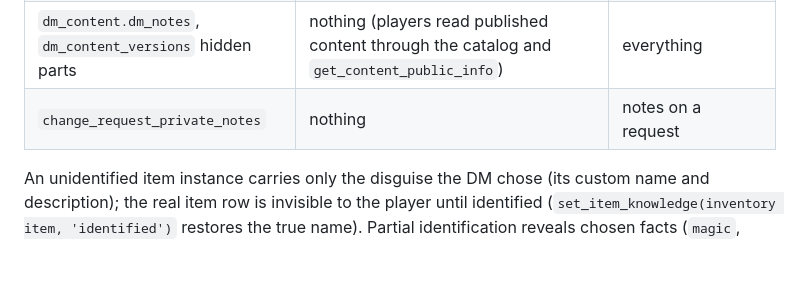
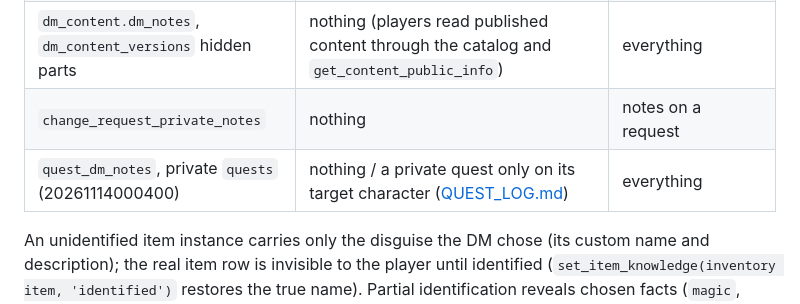
Before and after one commit to alexandrajuscak/tavern_ledger, a Markdown page: docs/HIDDEN_DM_DATA.md, the part around the change. GitHub-like rendering; blank space fills up the shorter version.

```diff
--- a/docs/HIDDEN_DM_DATA.md
+++ b/docs/HIDDEN_DM_DATA.md
@@ -23,6 +23,7 @@ includes hidden data; `export_campaign_dm_backup` (DM only) does.
 | `items.secret` + `_item_visible` | the catalog row of an item that has an unidentified instance is hidden unless the player holds an identified instance | the item |
 | `dm_content.dm_notes`, `dm_content_versions` hidden parts | nothing (players read published content through the catalog and `get_content_public_info`) | everything |
 | `change_request_private_notes` | nothing | notes on a request |
+| `quest_dm_notes`, private `quests` (20261114000400) | nothing / a private quest only on its target character ([QUEST_LOG.md](QUEST_LOG.md)) | everything |
 
 An unidentified item instance carries only the disguise the DM chose (its custom name and description); the real item
 row is invisible to the player until identified (`set_item_knowledge(inventory item, 'identified')` restores the true
```
Also changed, not shown: docs/DM_SPACE.md (+1 -0 lines), docs/QUEST_LOG.md (added, +74 -0 lines).
